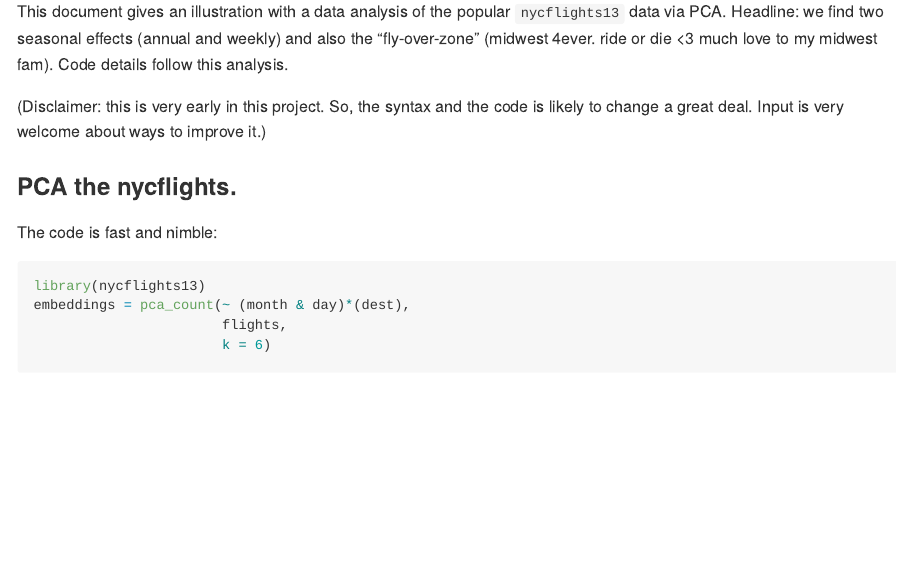
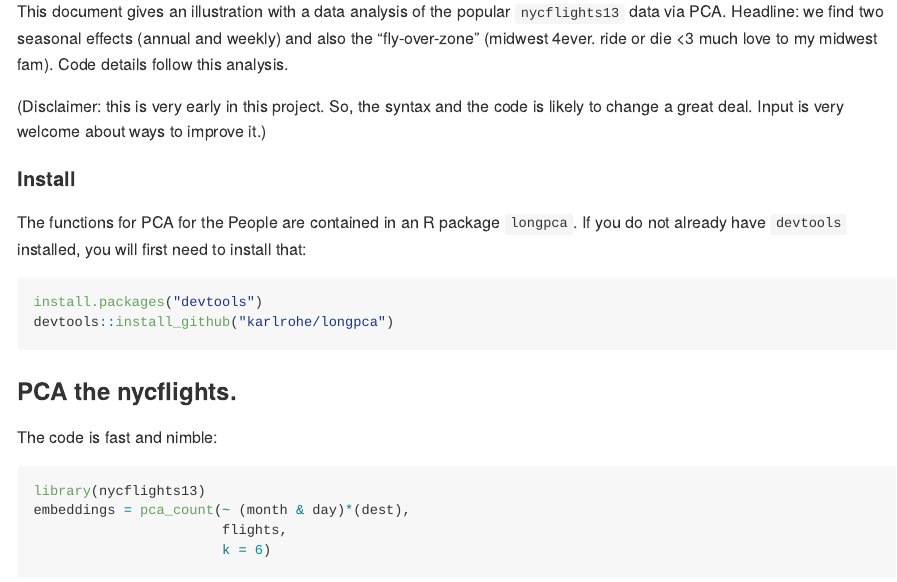
Before and after one commit to karlrohe/longpca, an R Markdown document (README.Rmd): the page in a window 1100 px wide, from 380 px down. The pictures show the output file README.md that the author committed with the source, drawn offline in the style of GitHub.

Commit message:
readme install working.

````diff
--- a/tmp.Rmd
+++ b/README.Rmd
@@ -16,13 +16,21 @@ This document gives an illustration with a data analysis of the popular `nycflig
 
 (Disclaimer: this is very early in this project.  So, the syntax and the code is likely to change a great deal. Input is very welcome about ways to improve it.)
 
-```{r, echo=FALSE,include=FALSE}
-library(devtools)
-library(tidyverse)
-load_all()
+#### Install
+
+The functions for PCA for the People are contained in an R package `longpca`.  If you do not already have `devtools` installed, you will first need to install that:
+```{r, eval = FALSE}
+install.packages("devtools")
+devtools::install_github("karlrohe/longpca")
 ```
 
+
 ### PCA the nycflights.
+```{r, echo=FALSE,include=FALSE}
+library(tidyverse)
+library(longpca)
+```
+
 The code is fast and nimble:
 ```{r, cache=TRUE}
 library(nycflights13)
````
Also changed, not shown: README.md, README_files/figure-gfm/unnamed-chunk-11-1.png (added), README_files/figure-gfm/unnamed-chunk-12-1.png (added), README_files/figure-gfm/unnamed-chunk-13-1.png (added), README_files/figure-gfm/unnamed-chunk-16-1.png (added), README_files/figure-gfm/unnamed-chunk-16-2.png (added), README_files/figure-gfm/unnamed-chunk-16-3.png (added), README_files/figure-gfm/unnamed-chunk-16-4.png (added), README_files/figure-gfm/unnamed-chunk-16-5.png (added), README_files/figure-gfm/unnamed-chunk-17-1.png (added), README_files/figure-gfm/unnamed-chunk-17-2.png (added), README_files/figure-gfm/unnamed-chunk-17-3.png (added), README_files/figure-gfm/unnamed-chunk-17-4.png (added), README_files/figure-gfm/unnamed-chunk-17-5.png (added), 3 more files.
